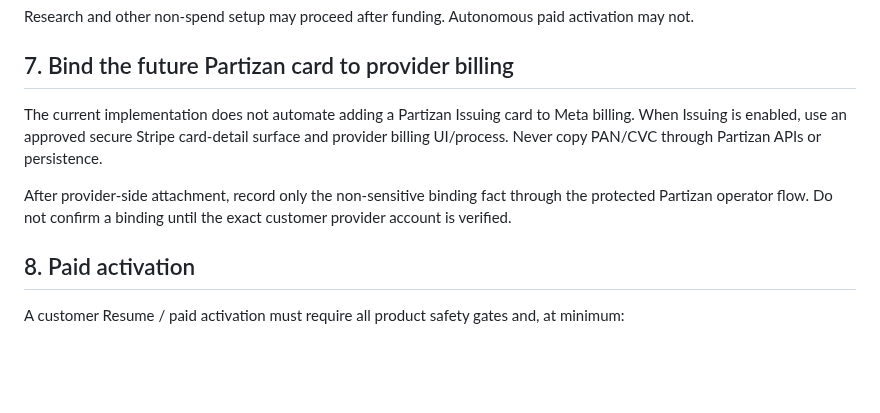
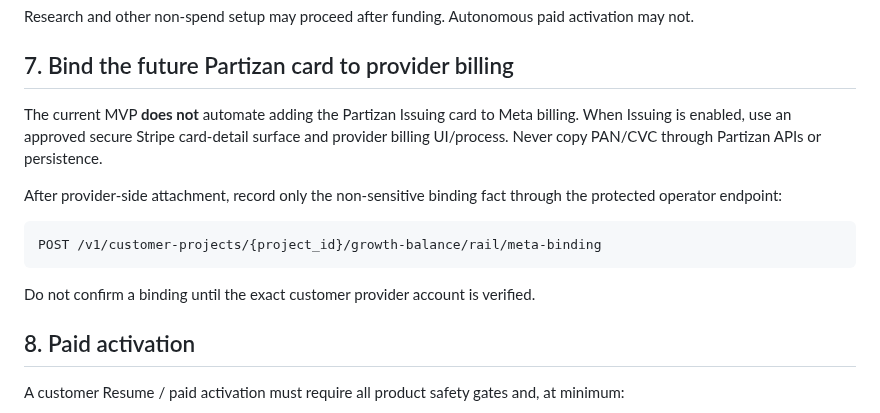
Before and after one commit to vladimirutkin2mn-lgtm/Partizan_bot, a Markdown page: docs/GROWTH_BALANCE_ISSUING.md, the part around the change. Rendered like a GitHub page; blank space fills up the shorter version.

Commit message:
Preserve Issuing binding runbook contract

````diff
--- a/docs/GROWTH_BALANCE_ISSUING.md
+++ b/docs/GROWTH_BALANCE_ISSUING.md
@@ -147,9 +147,15 @@ Research and other non-spend setup may proceed after funding. Autonomous paid ac
 
 ## 7. Bind the future Partizan card to provider billing
 
-The current implementation does not automate adding a Partizan Issuing card to Meta billing. When Issuing is enabled, use an approved secure Stripe card-detail surface and provider billing UI/process. Never copy PAN/CVC through Partizan APIs or persistence.
+The current MVP **does not** automate adding the Partizan Issuing card to Meta billing. When Issuing is enabled, use an approved secure Stripe card-detail surface and provider billing UI/process. Never copy PAN/CVC through Partizan APIs or persistence.
 
-After provider-side attachment, record only the non-sensitive binding fact through the protected Partizan operator flow. Do not confirm a binding until the exact customer provider account is verified.
+After provider-side attachment, record only the non-sensitive binding fact through the protected operator endpoint:
+
+```text
+POST /v1/customer-projects/{project_id}/growth-balance/rail/meta-binding
+```
+
+Do not confirm a binding until the exact customer provider account is verified.
 
 ## 8. Paid activation
 
````
